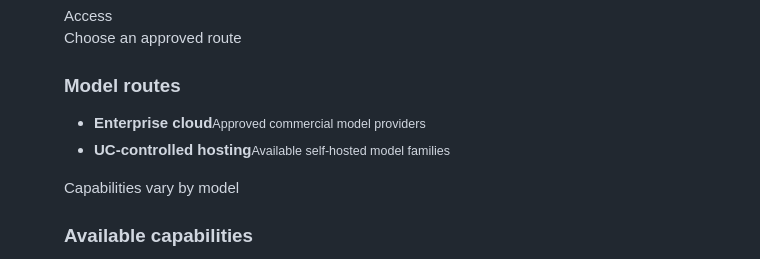
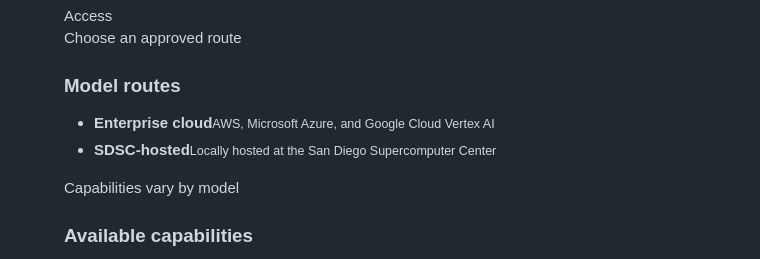
Before and after one commit to bpollak/tritonai-website, a Markdown page: content/pages/build-landing.md, the part around the change. GitHub-like rendering.

Commit message:
Name model route hosting providers

```diff
--- a/content/pages/build-landing.md
+++ b/content/pages/build-landing.md
@@ -80,7 +80,7 @@ bannerPosition: center 44%
 <section class="api-gateway-lane api-gateway-routes" aria-labelledby="api-gateway-routes-heading">
 <p class="api-gateway-lane-label">Choose an approved route</p>
 <h3 id="api-gateway-routes-heading">Model routes</h3>
-<ul class="api-gateway-node-list"><li><span class="glyphicon glyphicon-cloud" aria-hidden="true"></span><span><strong>Enterprise cloud</strong><small>Approved commercial model providers</small></span></li><li><span class="glyphicon glyphicon-hdd" aria-hidden="true"></span><span><strong>UC-controlled hosting</strong><small>Available self-hosted model families</small></span></li></ul>
+<ul class="api-gateway-node-list"><li><span class="glyphicon glyphicon-cloud" aria-hidden="true"></span><span><strong>Enterprise cloud</strong><small>AWS, Microsoft Azure, and Google Cloud Vertex AI</small></span></li><li><span class="glyphicon glyphicon-hdd" aria-hidden="true"></span><span><strong>SDSC-hosted</strong><small>Locally hosted at the San Diego Supercomputer Center</small></span></li></ul>
 </section>
 <section class="api-gateway-capabilities" aria-labelledby="api-gateway-capabilities-heading"><p class="api-gateway-lane-label">Capabilities vary by model</p><h3 id="api-gateway-capabilities-heading">Available capabilities</h3><ul><li>Chat</li><li>Reasoning</li><li>Vision</li><li>Image generation</li><li>OCR</li><li>Coding</li></ul></section>
 </div>
```
